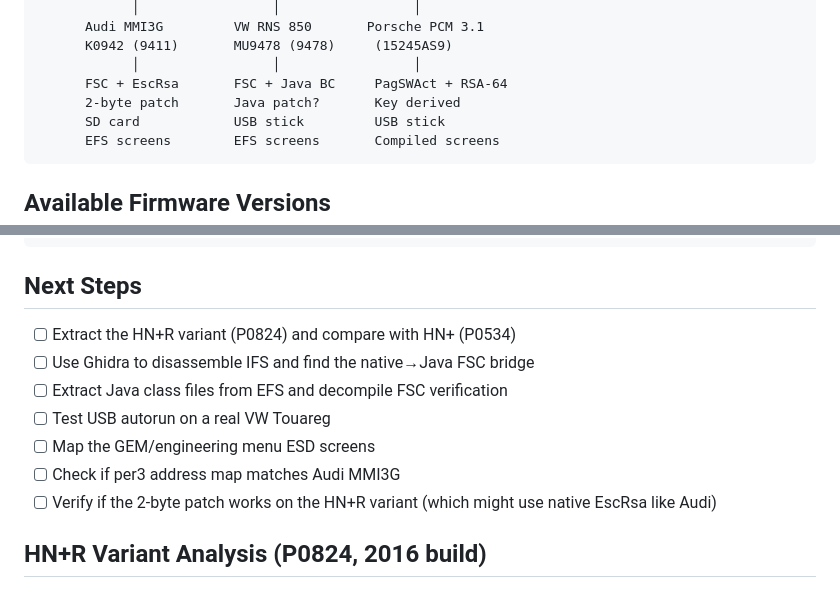
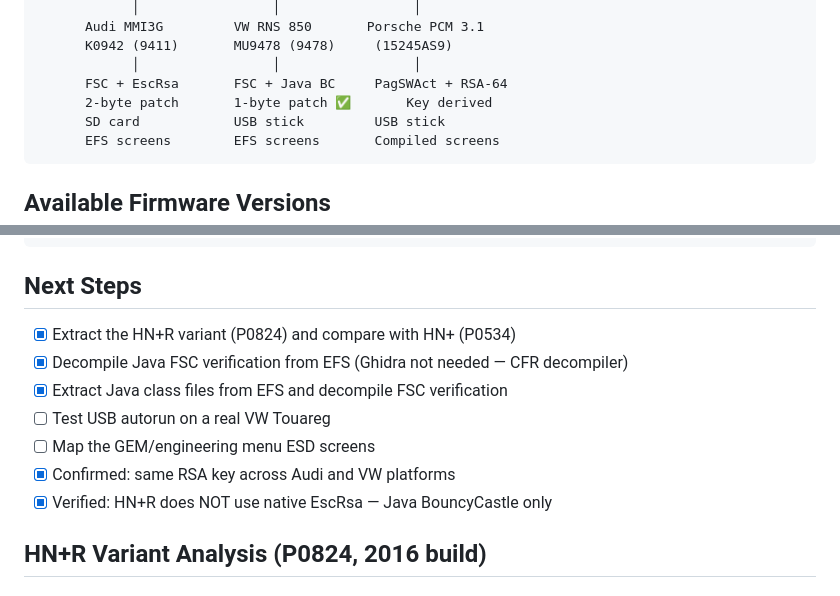
Before and after one commit to dspl1236/MMI3G-Toolkit, a Markdown page: research/RNS850_ANALYSIS.md, 2 parts joined by grey strips. Rendered like a GitHub page.

Commit message:
Fix: Update RNS850_ANALYSIS.md with completed items and corrections
- Platform diagram: 'Java patch?' → '1-byte patch ✅' (SOLVED!)
- Next Steps: marked 5 items as completed [x]
- Verified HN+R uses Java BouncyCastle only (no native EscRsa)

````diff
--- a/research/RNS850_ANALYSIS.md
+++ b/research/RNS850_ANALYSIS.md
@@ -181,7 +181,7 @@ The RNS 850 sits between the Audi MMI3G and Porsche PCM 3.1:
       K0942 (9411)       MU9478 (9478)     (15245AS9)
             │                 │                 │
       FSC + EscRsa       FSC + Java BC     PagSWAct + RSA-64
-      2-byte patch       Java patch?       Key derived
+      2-byte patch       1-byte patch ✅       Key derived
       SD card            USB stick         USB stick
       EFS screens        EFS screens       Compiled screens
 ```
@@ -201,13 +201,13 @@ HN+R_EU_VW_P0824    — HN+R variant            ← MU9478.rar (not yet extracte
 
 ## Next Steps
 
-- [ ] Extract the HN+R variant (P0824) and compare with HN+ (P0534)
-- [ ] Use Ghidra to disassemble IFS and find the native→Java FSC bridge
-- [ ] Extract Java class files from EFS and decompile FSC verification
+- [x] Extract the HN+R variant (P0824) and compare with HN+ (P0534)
+- [x] Decompile Java FSC verification from EFS (Ghidra not needed — CFR decompiler)
+- [x] Extract Java class files from EFS and decompile FSC verification
 - [ ] Test USB autorun on a real VW Touareg
 - [ ] Map the GEM/engineering menu ESD screens
-- [ ] Check if per3 address map matches Audi MMI3G
-- [ ] Verify if the 2-byte patch works on the HN+R variant (which might use native EscRsa like Audi)
+- [x] Confirmed: same RSA key across Audi and VW platforms
+- [x] Verified: HN+R does NOT use native EscRsa — Java BouncyCastle only
 
 ## HN+R Variant Analysis (P0824, 2016 build)
 
````
